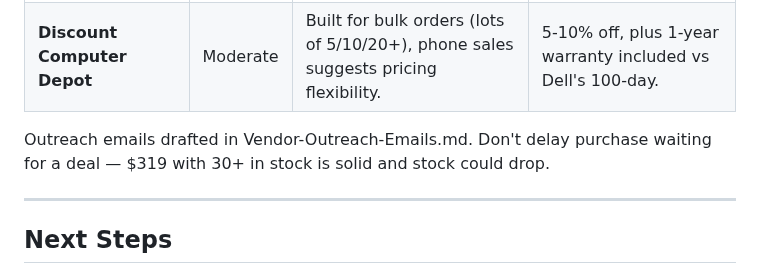
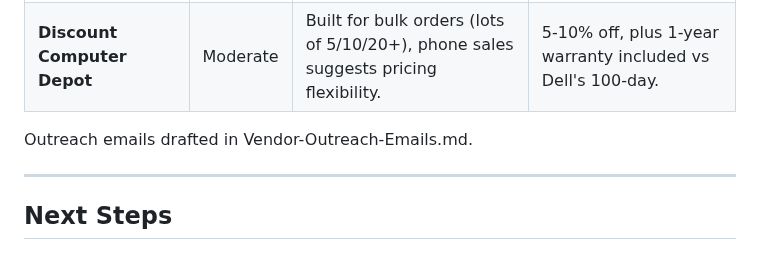
Before and after one commit to andrewle8/vietnam-assistive-tech-lab, a Markdown page: Documentation/Laptop-Purchase-Research.md, the part around the change. GitHub-like rendering.

Commit message:
Remove editorial comment from laptop research

```diff
--- a/Documentation/Laptop-Purchase-Research.md
+++ b/Documentation/Laptop-Purchase-Research.md
@@ -58,7 +58,7 @@ No active coupon codes apply to the Latitude 5420 as of Feb 6, 2026. The $319 pr
 | **Dell Refurbished** | Low | Retail website, not a B2B sales team. 10 units is a small order for Dell. | TechSoup nonprofit 10% → $287/unit ($2,870). Requires 501(c)(3). |
 | **Discount Computer Depot** | Moderate | Built for bulk orders (lots of 5/10/20+), phone sales suggests pricing flexibility. | 5-10% off, plus 1-year warranty included vs Dell's 100-day. |
 
-Outreach emails drafted in Vendor-Outreach-Emails.md. Don't delay purchase waiting for a deal — $319 with 30+ in stock is solid and stock could drop.
+Outreach emails drafted in Vendor-Outreach-Emails.md.
 
 ---
 
```
